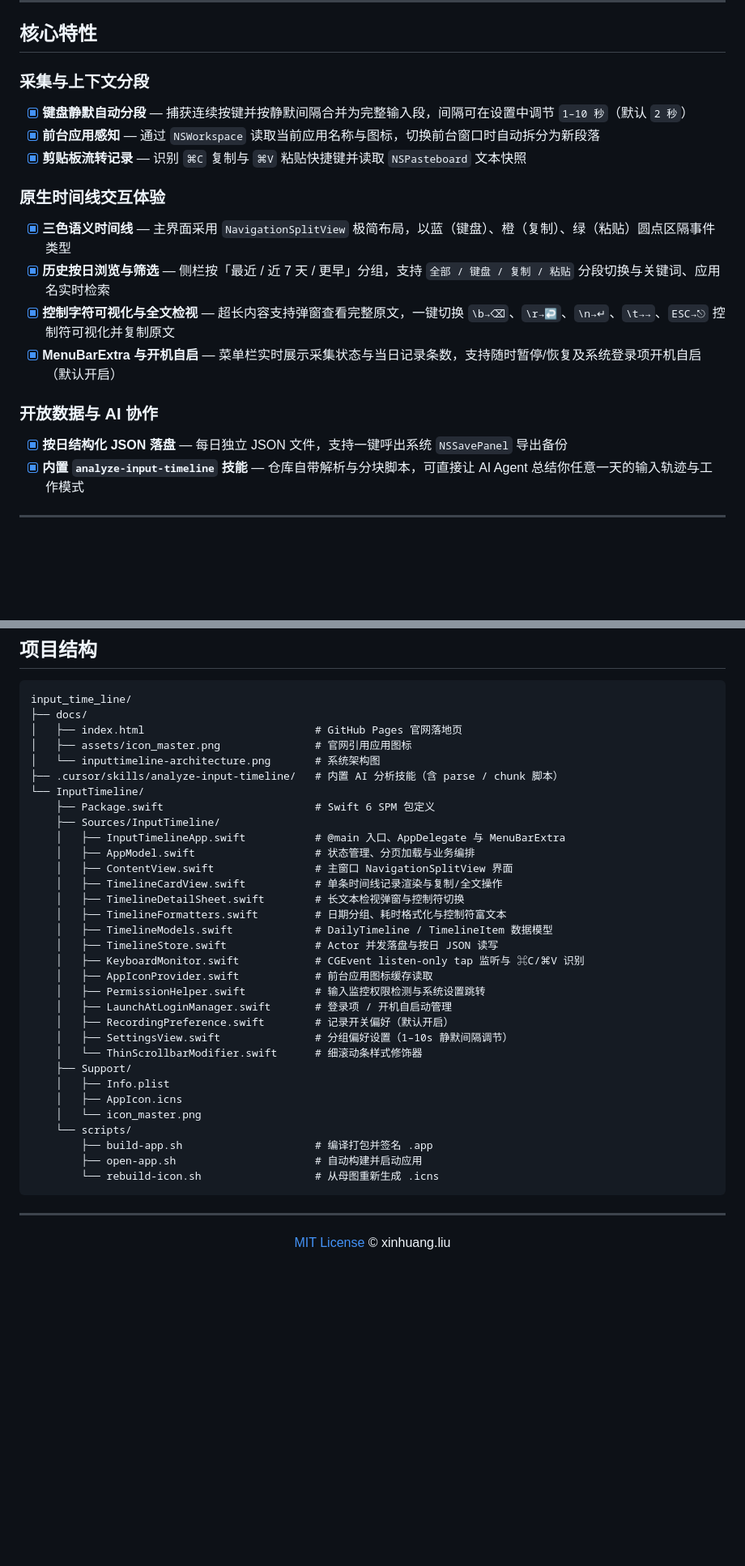
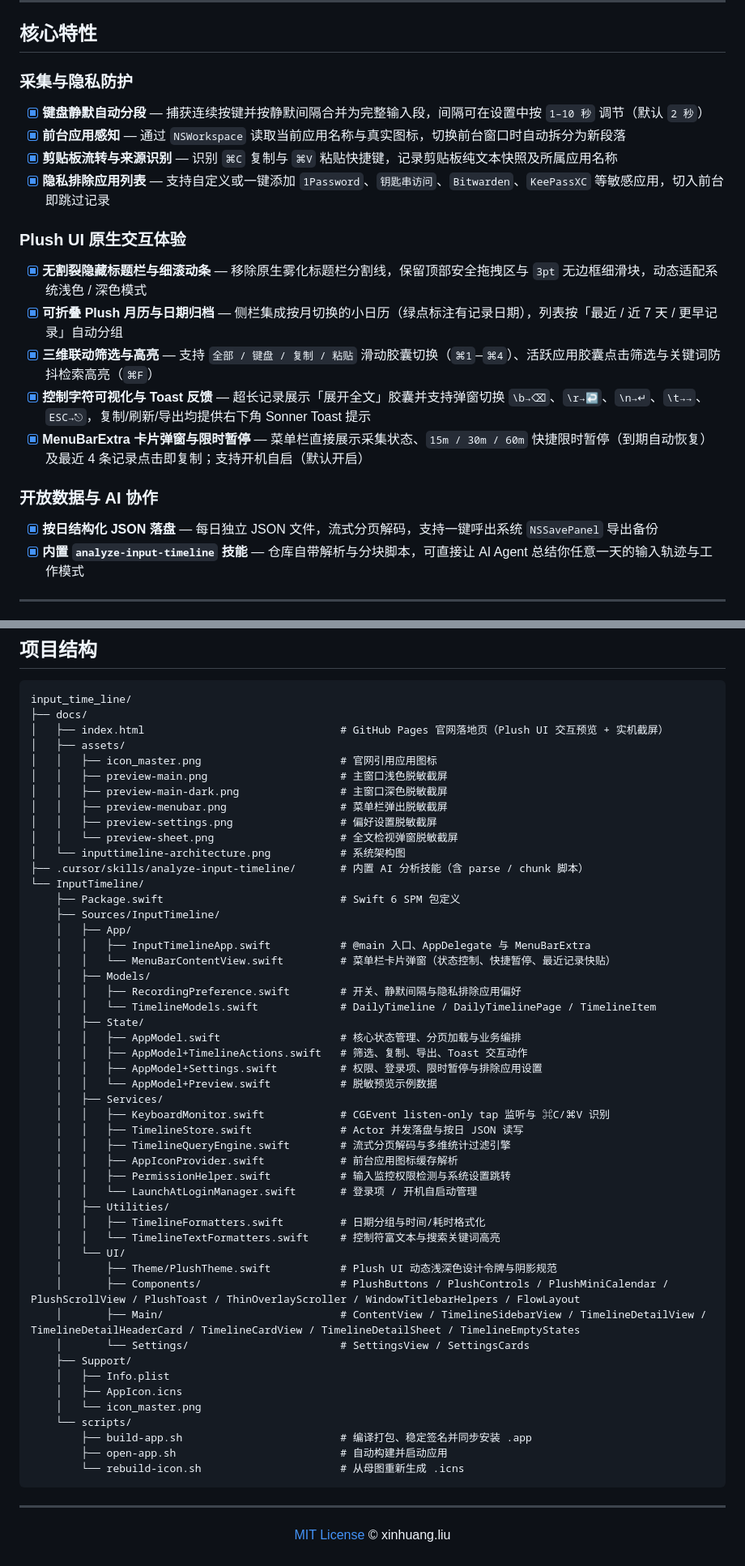
Before and after one commit to lxx-003/input-time-line, a Markdown page: README.md, 2 parts joined by grey strips. Shown at 81% size. Rendered like a GitHub page; blank space fills up the shorter version.

````diff
--- a/README.md
+++ b/README.md
@@ -26,19 +61,21 @@
 
 ## 核心特性
 
-### 采集与上下文分段
-- [x] **键盘静默自动分段** — 捕获连续按键并按静默间隔合并为完整输入段，间隔可在设置中调节 `1–10 秒`（默认 `2 秒`）
-- [x] **前台应用感知** — 通过 `NSWorkspace` 读取当前应用名称与图标，切换前台窗口时自动拆分为新段落
-- [x] **剪贴板流转记录** — 识别 `⌘C` 复制与 `⌘V` 粘贴快捷键并读取 `NSPasteboard` 文本快照
+### 采集与隐私防护
+- [x] **键盘静默自动分段** — 捕获连续按键并按静默间隔合并为完整输入段，间隔可在设置中按 `1–10 秒` 调节（默认 `2 秒`）
+- [x] **前台应用感知** — 通过 `NSWorkspace` 读取当前应用名称与真实图标，切换前台窗口时自动拆分为新段落
+- [x] **剪贴板流转与来源识别** — 识别 `⌘C` 复制与 `⌘V` 粘贴快捷键，记录剪贴板纯文本快照及所属应用名称
+- [x] **隐私排除应用列表** — 支持自定义或一键添加 `1Password`、`钥匙串访问`、`Bitwarden`、`KeePassXC` 等敏感应用，切入前台即跳过记录
 
-### 原生时间线交互体验
-- [x] **三色语义时间线** — 主界面采用 `NavigationSplitView` 极简布局，以蓝（键盘）、橙（复制）、绿（粘贴）圆点区隔事件类型
-- [x] **历史按日浏览与筛选** — 侧栏按「最近 / 近 7 天 / 更早」分组，支持 `全部 / 键盘 / 复制 / 粘贴` 分段切换与关键词、应用名实时检索
-- [x] **控制字符可视化与全文检视** — 超长内容支持弹窗查看完整原文，一键切换 `\b→⌫`、`\r→↩`、`\n→↵`、`\t→→`、`ESC→⎋` 控制符可视化并复制原文
-- [x] **MenuBarExtra 与开机自启** — 菜单栏实时展示采集状态与当日记录条数，支持随时暂停/恢复及系统登录项开机自启（默认开启）
+### Plush UI 原生交互体验
+- [x] **无割裂隐藏标题栏与细滚动条** — 移除原生雾化标题栏分割线，保留顶部安全拖拽区与 `3pt` 无边框细滑块，动态适配系统浅色 / 深色模式
+- [x] **可折叠 Plush 月历与日期归档** — 侧栏集成按月切换的小日历（绿点标注有记录日期），列表按「最近 / 近 7 天 / 更早记录」自动分组
+- [x] **三维联动筛选与高亮** — 支持 `全部 / 键盘 / 复制 / 粘贴` 滑动胶囊切换（`⌘1`–`⌘4`）、活跃应用胶囊点击筛选与关键词防抖检索高亮（`⌘F`）
+- [x] **控制字符可视化与 Toast 反馈** — 超长记录展示「展开全文」胶囊并支持弹窗切换 `\b→⌫`、`\r→↩`、`\n→↵`、`\t→→`、`ESC→⎋`，复制/刷新/导出均提供右下角 Sonner Toast 提示
+- [x] **MenuBarExtra 卡片弹窗与限时暂停** — 菜单栏直接展示采集状态、`15m / 30m / 60m` 快捷限时暂停（到期自动恢复）及最近 4 条记录点击即复制；支持开机自启（默认开启）
 
 ### 开放数据与 AI 协作
-- [x] **按日结构化 JSON 落盘** — 每日独立 JSON 文件，支持一键呼出系统 `NSSavePanel` 导出备份
+- [x] **按日结构化 JSON 落盘** — 每日独立 JSON 文件，流式分页解码，支持一键呼出系统 `NSSavePanel` 导出备份
 - [x] **内置 `analyze-input-timeline` 技能** — 仓库自带解析与分块脚本，可直接让 AI Agent 总结你任意一天的输入轨迹与工作模式
 
 ---
@@ -175,36 +221,53 @@ python3 .cursor/skills/analyze-input-timeline/scripts/parse_timeline.py 2026-11-
 ```text
 input_time_line/
 ├── docs/
-│   ├── index.html                           # GitHub Pages 官网落地页
-│   ├── assets/icon_master.png               # 官网引用应用图标
-│   └── inputtimeline-architecture.png       # 系统架构图
-├── .cursor/skills/analyze-input-timeline/   # 内置 AI 分析技能（含 parse / chunk 脚本）
+│   ├── index.html                               # GitHub Pages 官网落地页（Plush UI 交互预览 + 实机截屏）
+│   ├── assets/
+│   │   ├── icon_master.png                      # 官网引用应用图标
+│   │   ├── preview-main.png                     # 主窗口浅色脱敏截屏
+│   │   ├── preview-main-dark.png                # 主窗口深色脱敏截屏
+│   │   ├── preview-menubar.png                  # 菜单栏弹出脱敏截屏
+│   │   ├── preview-settings.png                 # 偏好设置脱敏截屏
+│   │   └── preview-sheet.png                    # 全文检视弹窗脱敏截屏
+│   └── inputtimeline-architecture.png           # 系统架构图
+├── .cursor/skills/analyze-input-timeline/       # 内置 AI 分析技能（含 parse / chunk 脚本）
 └── InputTimeline/
-    ├── Package.swift                        # Swift 6 SPM 包定义
+    ├── Package.swift                            # Swift 6 SPM 包定义
     ├── Sources/InputTimeline/
-    │   ├── InputTimelineApp.swift           # @main 入口、AppDelegate 与 MenuBarExtra
-    │   ├── AppModel.swift                   # 状态管理、分页加载与业务编排
-    │   ├── ContentView.swift                # 主窗口 NavigationSplitView 界面
-    │   ├── TimelineCardView.swift           # 单条时间线记录渲染与复制/全文操作
-    │   ├── TimelineDetailSheet.swift        # 长文本检视弹窗与控制符切换
-    │   ├── TimelineFormatters.swift         # 日期分组、耗时格式化与控制符富文本
-    │   ├── TimelineModels.swift             # DailyTimeline / TimelineItem 数据模型
-    │   ├── TimelineStore.swift              # Actor 并发落盘与按日 JSON 读写
-    │   ├── KeyboardMonitor.swift            # CGEvent listen-only tap 监听与 ⌘C/⌘V 识别
-    │   ├── AppIconProvider.swift            # 前台应用图标缓存读取
-    │   ├── PermissionHelper.swift           # 输入监控权限检测与系统设置跳转
-    │   ├── LaunchAtLoginManager.swift       # 登录项 / 开机自启动管理
-    │   ├── RecordingPreference.swift        # 记录开关偏好（默认开启）
-    │   ├── SettingsView.swift               # 分组偏好设置（1–10s 静默间隔调节）
-    │   └── ThinScrollbarModifier.swift      # 细滚动条样式修饰器
+    │   ├── App/
+    │   │   ├── InputTimelineApp.swift           # @main 入口、AppDelegate 与 MenuBarExtra
+    │   │   └── MenuBarContentView.swift         # 菜单栏卡片弹窗（状态控制、快捷暂停、最近记录快贴）
+    │   ├── Models/
+    │   │   ├── RecordingPreference.swift        # 开关、静默间隔与隐私排除应用偏好
+    │   │   └── TimelineModels.swift             # DailyTimeline / DailyTimelinePage / TimelineItem
+    │   ├── State/
+    │   │   ├── AppModel.swift                   # 核心状态管理、分页加载与业务编排
+    │   │   ├── AppModel+TimelineActions.swift   # 筛选、复制、导出、Toast 交互动作
+    │   │   ├── AppModel+Settings.swift          # 权限、登录项、限时暂停与排除应用设置
+    │   │   └── AppModel+Preview.swift           # 脱敏预览示例数据
+    │   ├── Services/
+    │   │   ├── KeyboardMonitor.swift            # CGEvent listen-only tap 监听与 ⌘C/⌘V 识别
+    │   │   ├── TimelineStore.swift              # Actor 并发落盘与按日 JSON 读写
+    │   │   ├── TimelineQueryEngine.swift        # 流式分页解码与多维统计过滤引擎
+    │   │   ├── AppIconProvider.swift            # 前台应用图标缓存解析
+    │   │   ├── PermissionHelper.swift           # 输入监控权限检测与系统设置跳转
+    │   │   └── LaunchAtLoginManager.swift       # 登录项 / 开机自启动管理
+    │   ├── Utilities/
+    │   │   ├── TimelineFormatters.swift         # 日期分组与时间/耗时格式化
+    │   │   └── TimelineTextFormatters.swift     # 控制符富文本与搜索关键词高亮
+    │   └── UI/
+    │       ├── Theme/PlushTheme.swift           # Plush UI 动态浅深色设计令牌与阴影规范
+    │       ├── Components/                      # PlushButtons / PlushControls / PlushMiniCalendar / PlushScrollView / PlushToast / ThinOverlayScroller / WindowTitlebarHelpers / FlowLayout
+    │       ├── Main/                            # ContentView / TimelineSidebarView / TimelineDetailView / TimelineDetailHeaderCard / TimelineCardView / TimelineDetailSheet / TimelineEmptyStates
+    │       └── Settings/                        # SettingsView / SettingsCards
     ├── Support/
     │   ├── Info.plist
     │   ├── AppIcon.icns
     │   └── icon_master.png
     └── scripts/
-        ├── build-app.sh                     # 编译打包并签名 .app
-        ├── open-app.sh                      # 自动构建并启动应用
-        └── rebuild-icon.sh                  # 从母图重新生成 .icns
+        ├── build-app.sh                         # 编译打包、稳定签名并同步安装 .app
+        ├── open-app.sh                          # 自动构建并启动应用
+        └── rebuild-icon.sh                      # 从母图重新生成 .icns
 ```
 
 ---
````
Also changed, not shown: other parts of README.md (+73 -29 lines), docs/assets/preview-main-dark.png (added), docs/assets/preview-main.png (added), docs/assets/preview-menubar.png (added), docs/assets/preview-settings.png (added), docs/assets/preview-sheet.png (added), 1 other file.
